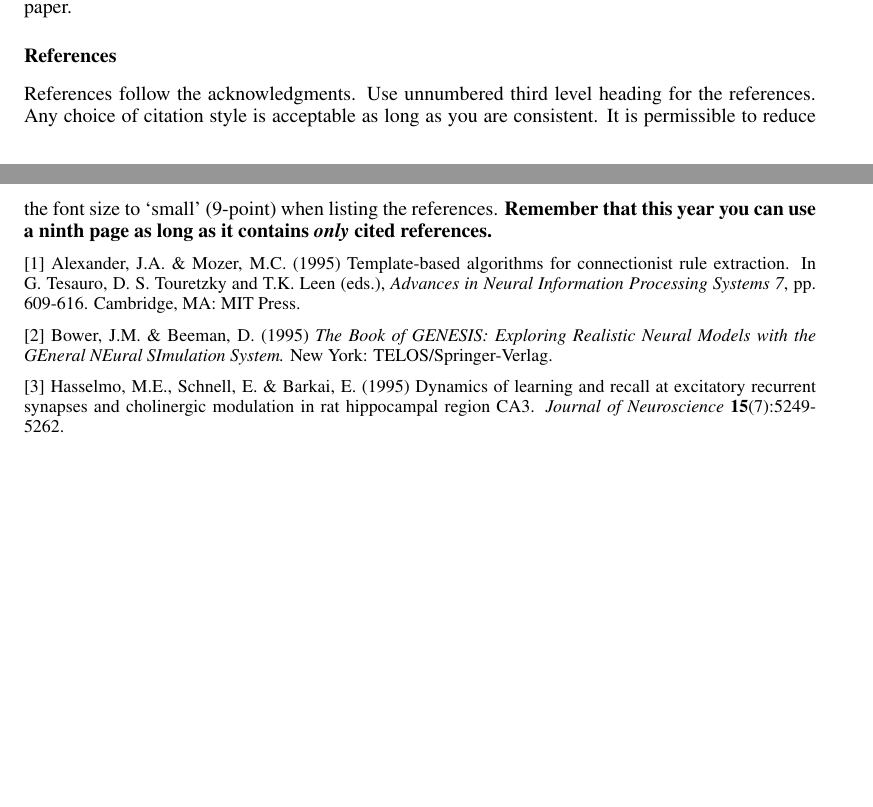
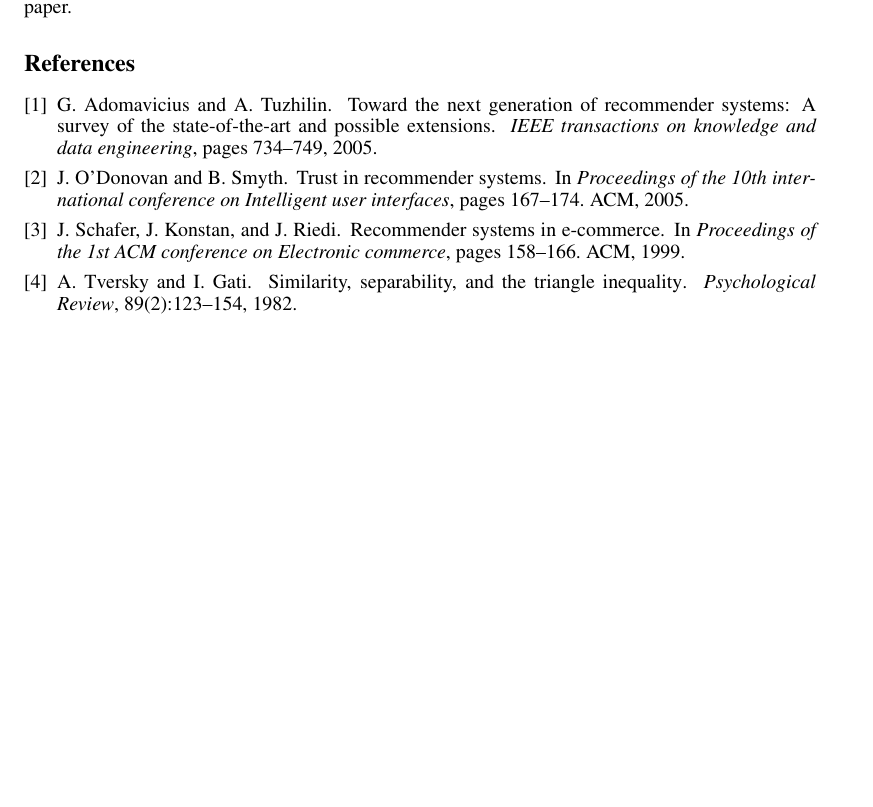
Before and after one commit to chinmayk/cs229, a LaTeX paper (report/nips2010.tex): two parts of pages 6 and 7 of 7 before the commit and part of page 7 of 7 after it, the two joined at a grey line, cut so that both start at the same text, the shorter picture padded with empty space. Compiled offline with LaTeX, dvips and Ghostscript.

Commit message:
One more file

```diff
--- a/report/nips2010.tex
+++ b/report/nips2010.tex
@@ -432,28 +436,7 @@ acknowledgments go at the end of the paper. Do not include
 acknowledgments in the anonymized submission, only in the
 final paper.
 
-\subsubsection*{References}
-
-References follow the acknowledgments. Use unnumbered third level heading for
-the references. Any choice of citation style is acceptable as long as you are
-consistent. It is permissible to reduce the font size to `small' (9-point)
-when listing the references. {\bf Remember that this year you can use
-a ninth page as long as it contains \emph{only} cited references.}
-
-\small{
-[1] Alexander, J.A. \& Mozer, M.C. (1995) Template-based algorithms
-for connectionist rule extraction. In G. Tesauro, D. S. Touretzky
-and T.K. Leen (eds.), {\it Advances in Neural Information Processing
-Systems 7}, pp. 609-616. Cambridge, MA: MIT Press.
-
-[2] Bower, J.M. \& Beeman, D. (1995) {\it The Book of GENESIS: Exploring
-Realistic Neural Models with the GEneral NEural SImulation System.}
-New York: TELOS/Springer-Verlag.
-
-[3] Hasselmo, M.E., Schnell, E. \& Barkai, E. (1995) Dynamics of learning
-and recall at excitatory recurrent synapses and cholinergic modulation
-in rat hippocampal region CA3. {\it Journal of Neuroscience}
-{\bf 15}(7):5249-5262.
-}
+\bibliographystyle{abbrv}
+\bibliography{refs}
 
 \end{document}
```
Also changed, not shown: report/nips2010.tex (16 more changed lines).
